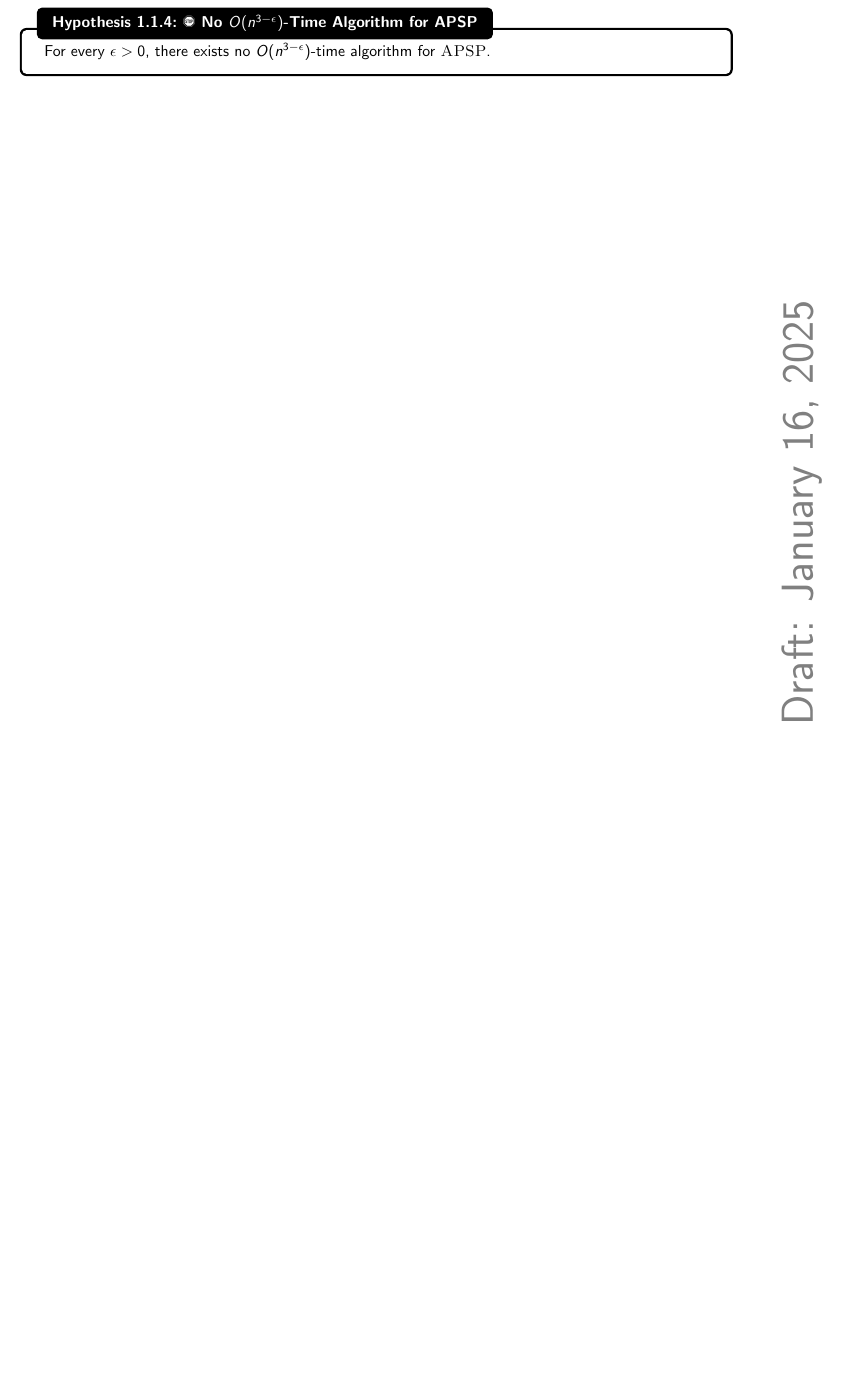
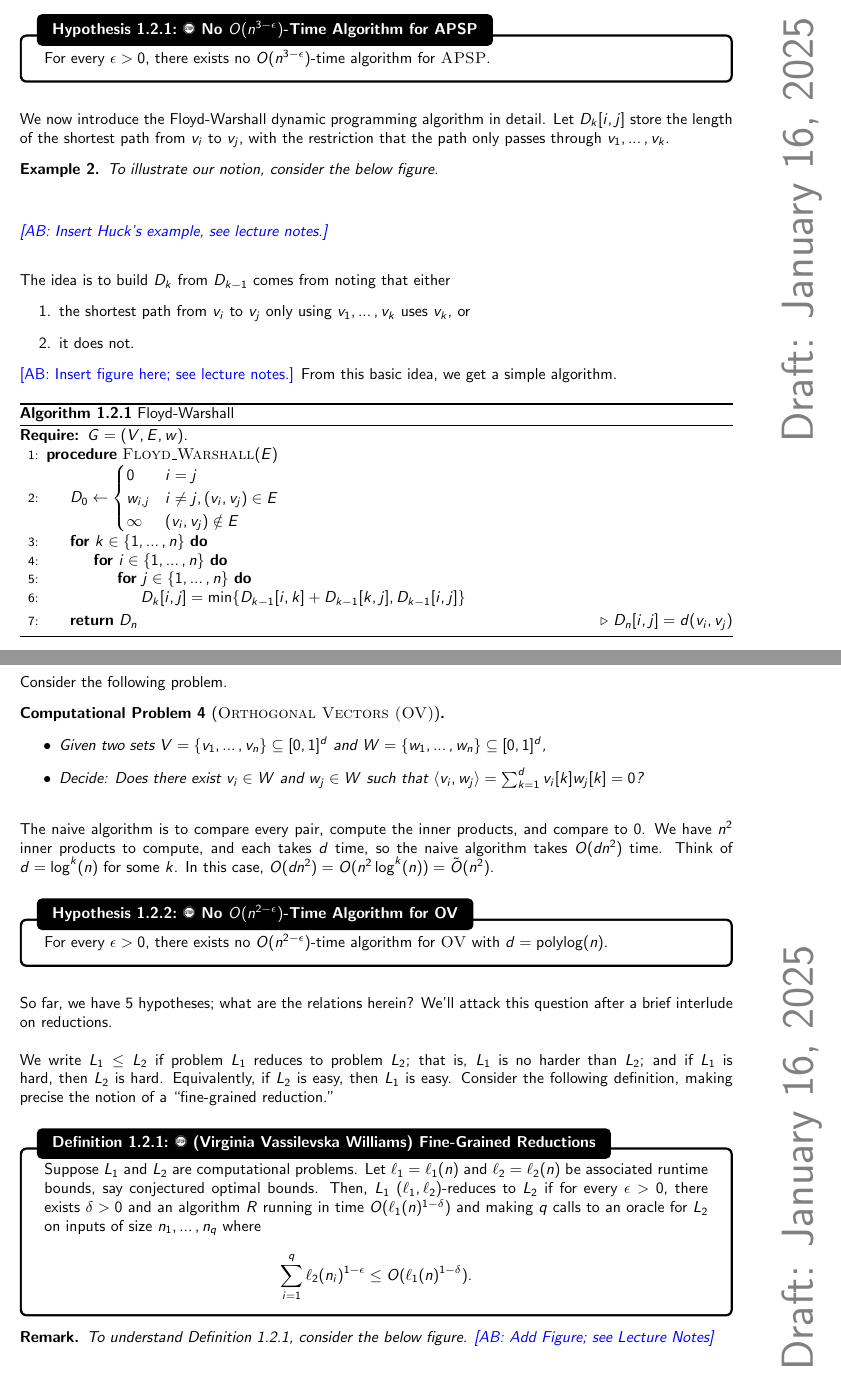
Before and after one commit to officialadithya/AdvancedAlgorithms-CU, a LaTeX thesis (main.tex, which reads preamble.tex): part of page 7 of 11 before the commit and two parts of pages 7 and 8 of 13 after it, the two joined at a grey line, cut so that both start at the same text, the shorter picture padded with empty space. Compiled offline with pdfLaTeX.

Commit message:
Lecture 2 Draft

```diff
--- a/preamble.tex
+++ b/preamble.tex
@@ -23,6 +23,12 @@
 \usepackage[most]{tcolorbox}
 \usepackage{pgfplots}
 \usepackage{multicol}
+\usepackage[chapter]{algorithm}
+\usepackage{algorithm}
+\usepackage[noend]{algpseudocode}
+\newcommand{\var}[1]{\textsc{#1}
+}
+\renewcommand{\thealgorithm}{\arabic{chapter}.\arabic{section}.\arabic{algorithm}}
 \usepgfplotslibrary{polar}
 \usepgflibrary{shapes.geometric}
 \usetikzlibrary{calc}
@@ -33,6 +39,8 @@
 \usetikzlibrary{graphs}
 
 \DeclareMathOperator{\arcsec}{arcsec}
+\DeclareMathOperator{\poly}{poly}
+\DeclareMathOperator{\polylog}{polylog}
 \DeclareMathOperator{\arccot}{arccot}
 \DeclareMathOperator{\arccsc}{arccsc}
 \DeclareMathOperator{\argmax}{argmax}
```
Also changed, not shown: Chapters/finegrained.tex (added, +186 -0 lines), Chapters/introalgs.tex (deleted, +0 -69 lines), main.tex (+2 -2 lines), main.pdf.
